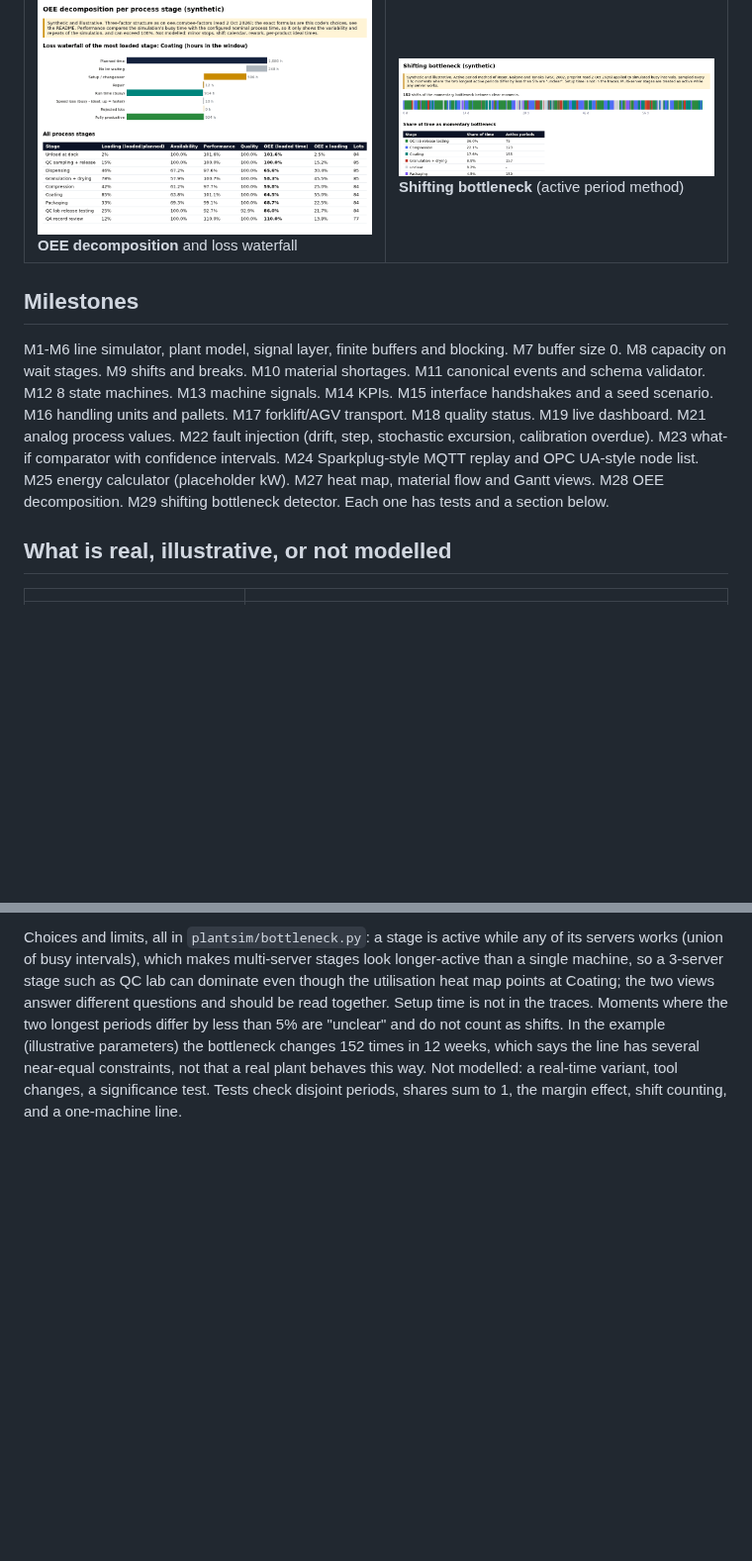
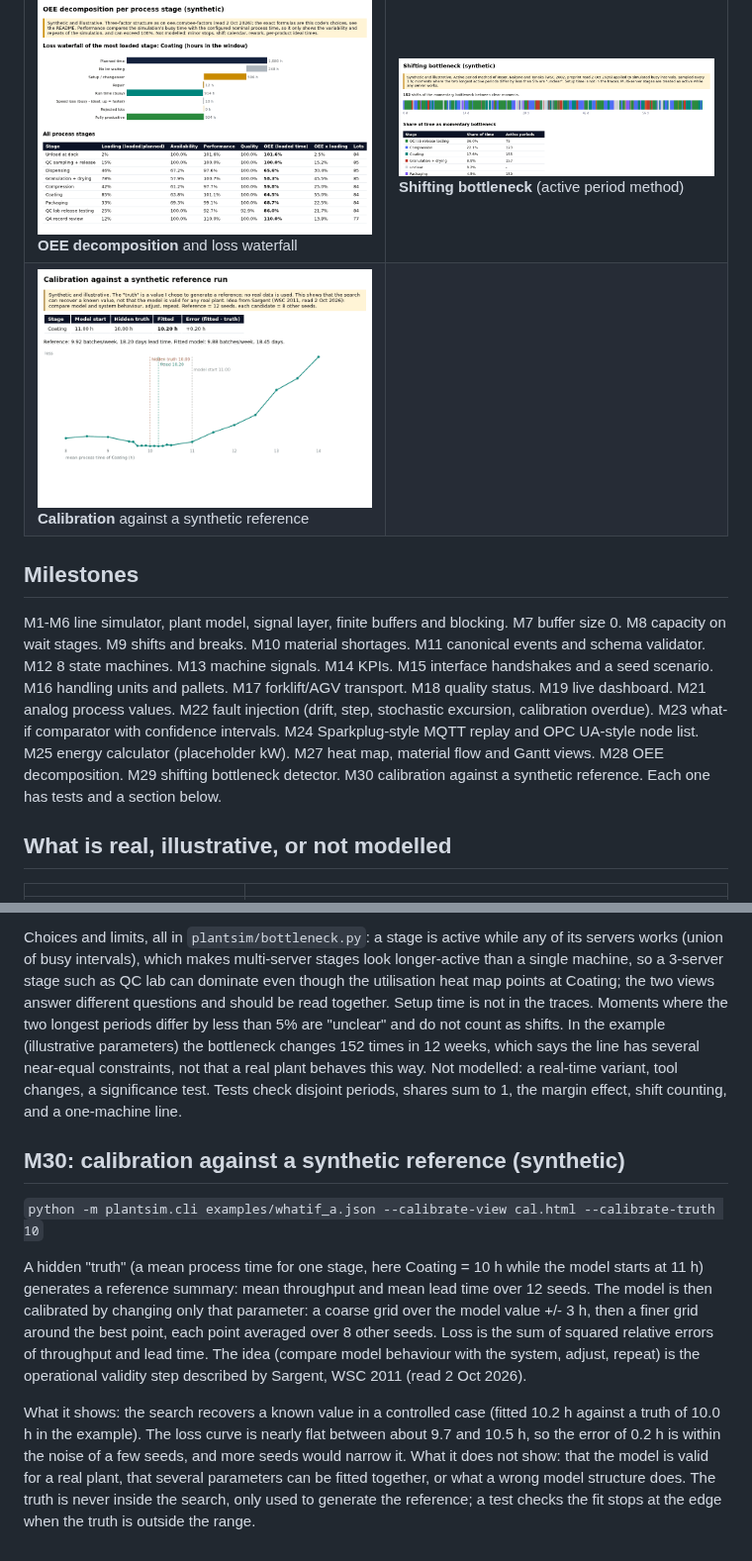
Before and after one commit to javiergonzalezmartinez/line-sim, a Markdown page: README.md, 2 parts joined by grey strips. Shown at 99% size. Drawn GitHub-style; pictures changed too: docs/img/m30_calibration.png (added); blank space fills up the shorter version.

Commit message:
Update from bundle (tests green)

```diff
--- a/README.md
+++ b/README.md
@@ -24,10 +24,11 @@ Everything is **synthetic**: no real plant, company or personal data. Parameters
 | ![What-if](docs/img/m23_whatif.png) **What-if A vs B** with 95% confidence intervals | ![Replay export](docs/img/m24_mqtt.png) **Sparkplug-style messages** and OPC UA-style nodes |
 | ![Energy](docs/img/m25_energy.png) **Energy per stage** (placeholder kW) | ![Flow views](docs/img/m27_flow.png) **Heat map, material flow, Gantt** |
 | ![OEE](docs/img/m28_oee.png) **OEE decomposition** and loss waterfall | ![Bottleneck](docs/img/m29_bottleneck.png) **Shifting bottleneck** (active period method) |
+| ![Calibration](docs/img/m30_calibration.png) **Calibration** against a synthetic reference | |
 
 ## Milestones
 
-M1-M6 line simulator, plant model, signal layer, finite buffers and blocking. M7 buffer size 0. M8 capacity on wait stages. M9 shifts and breaks. M10 material shortages. M11 canonical events and schema validator. M12 8 state machines. M13 machine signals. M14 KPIs. M15 interface handshakes and a seed scenario. M16 handling units and pallets. M17 forklift/AGV transport. M18 quality status. M19 live dashboard. M21 analog process values. M22 fault injection (drift, step, stochastic excursion, calibration overdue). M23 what-if comparator with confidence intervals. M24 Sparkplug-style MQTT replay and OPC UA-style node list. M25 energy calculator (placeholder kW). M27 heat map, material flow and Gantt views. M28 OEE decomposition. M29 shifting bottleneck detector. Each one has tests and a section below.
+M1-M6 line simulator, plant model, signal layer, finite buffers and blocking. M7 buffer size 0. M8 capacity on wait stages. M9 shifts and breaks. M10 material shortages. M11 canonical events and schema validator. M12 8 state machines. M13 machine signals. M14 KPIs. M15 interface handshakes and a seed scenario. M16 handling units and pallets. M17 forklift/AGV transport. M18 quality status. M19 live dashboard. M21 analog process values. M22 fault injection (drift, step, stochastic excursion, calibration overdue). M23 what-if comparator with confidence intervals. M24 Sparkplug-style MQTT replay and OPC UA-style node list. M25 energy calculator (placeholder kW). M27 heat map, material flow and Gantt views. M28 OEE decomposition. M29 shifting bottleneck detector. M30 calibration against a synthetic reference. Each one has tests and a section below.
 
 ## What is real, illustrative, or not modelled
 
@@ -219,3 +220,11 @@ Read the numbers carefully: performance here only reflects the variability and r
 Applies the active period method of Roser, Nakano and Tanaka (Winter Simulation Conference 2002, preprint read 2 Oct 2026): the stage with the longest uninterrupted active period at a given moment is the momentary bottleneck. Sampled every hour in the window; a strip timeline shows who it was, a table gives the share of time and the number of shifts.
 
 Choices and limits, all in `plantsim/bottleneck.py`: a stage is active while any of its servers works (union of busy intervals), which makes multi-server stages look longer-active than a single machine, so a 3-server stage such as QC lab can dominate even though the utilisation heat map points at Coating; the two views answer different questions and should be read together. Setup time is not in the traces. Moments where the two longest periods differ by less than 5% are "unclear" and do not count as shifts. In the example (illustrative parameters) the bottleneck changes 152 times in 12 weeks, which says the line has several near-equal constraints, not that a real plant behaves this way. Not modelled: a real-time variant, tool changes, a significance test. Tests check disjoint periods, shares sum to 1, the margin effect, shift counting, and a one-machine line.
+
+## M30: calibration against a synthetic reference (synthetic)
+
+`python -m plantsim.cli examples/whatif_a.json --calibrate-view cal.html --calibrate-truth 10`
+
+A hidden "truth" (a mean process time for one stage, here Coating = 10 h while the model starts at 11 h) generates a reference summary: mean throughput and mean lead time over 12 seeds. The model is then calibrated by changing only that parameter: a coarse grid over the model value +/- 3 h, then a finer grid around the best point, each point averaged over 8 other seeds. Loss is the sum of squared relative errors of throughput and lead time. The idea (compare model behaviour with the system, adjust, repeat) is the operational validity step described by Sargent, WSC 2011 (read 2 Oct 2026).
+
+What it shows: the search recovers a known value in a controlled case (fitted 10.2 h against a truth of 10.0 h in the example). The loss curve is nearly flat between about 9.7 and 10.5 h, so the error of 0.2 h is within the noise of a few seeds, and more seeds would narrow it. What it does not show: that the model is valid for a real plant, that several parameters can be fitted together, or what a wrong model structure does. The truth is never inside the search, only used to generate the reference; a test checks the fit stops at the edge when the truth is outside the range.
```
Also changed, not shown: 4 other files.
